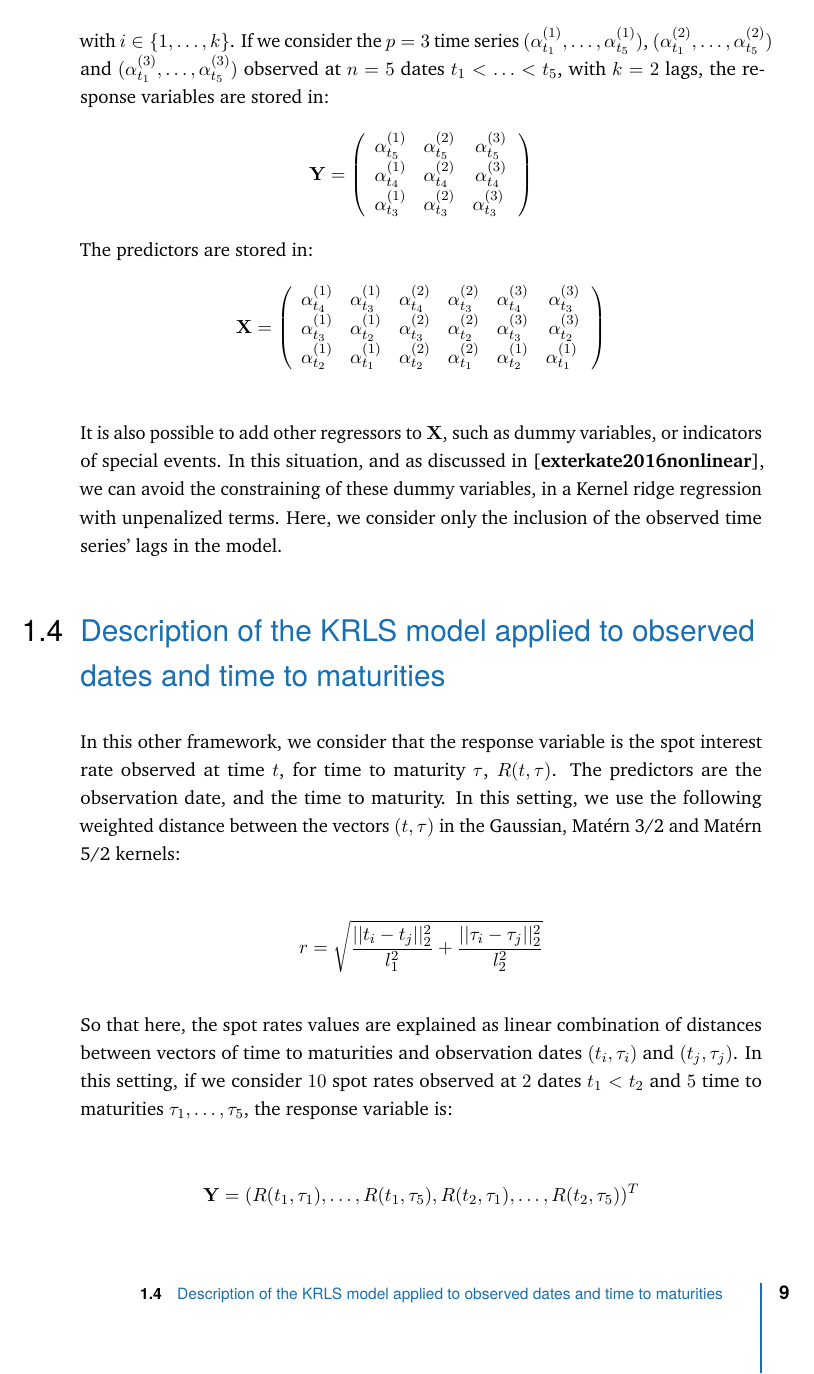
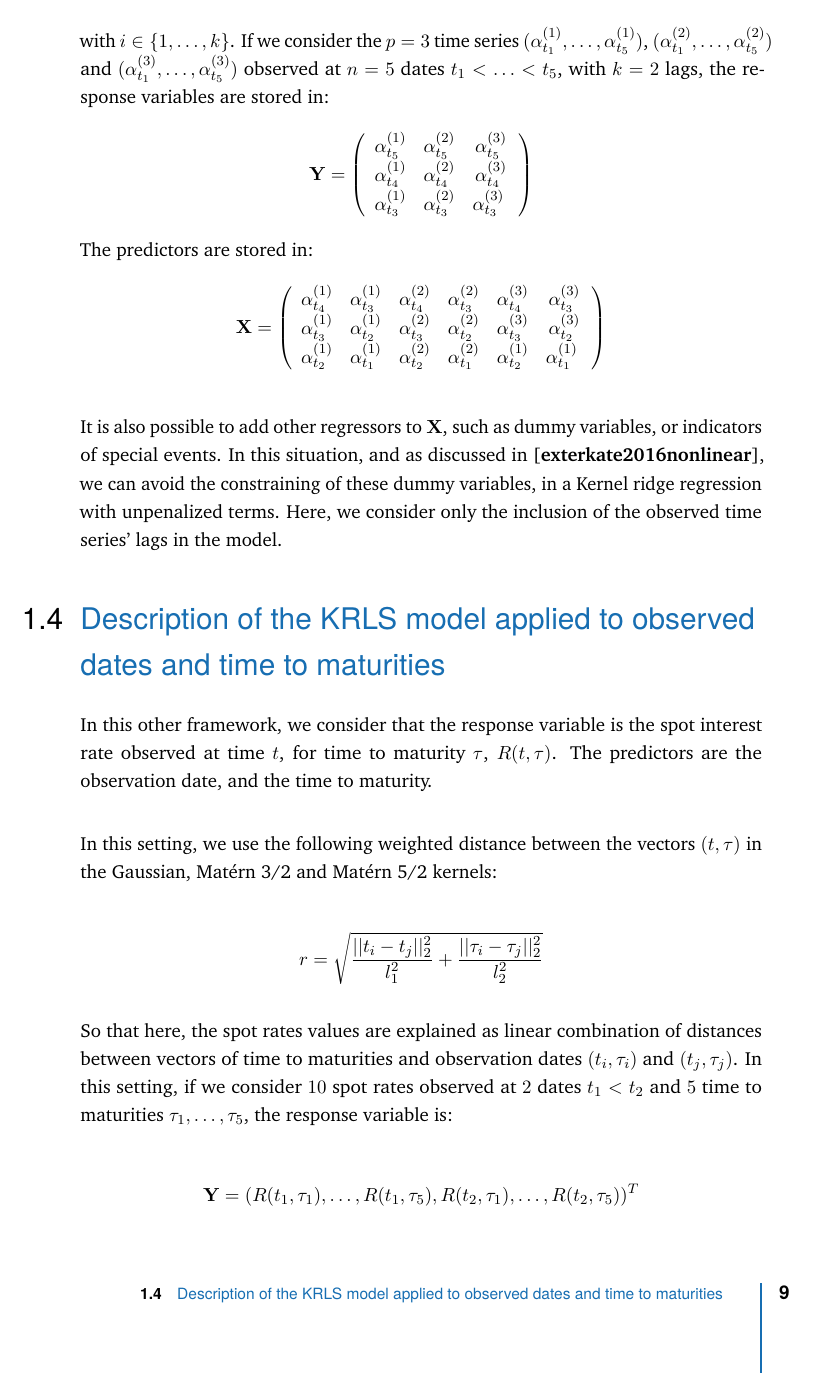
Before and after one commit to thierrymoudiki/phd-thesis, a LaTeX thesis (moudiki_thesis.tex, which reads content/chapter-krls-models.tex): page 11 of 26 before the commit and page 11 of 28 after it. The pictures show the PDF file moudiki_thesis.pdf that the author committed with the source.

Commit message:
rewriting section 1.4 & 1.5

```diff
--- a/content/chapter-krls-models.tex
+++ b/content/chapter-krls-models.tex
@@ -293,7 +293,11 @@ It is also possible to add other regressors to $\bfX$, such as dummy variables,
 \section{Description of the KRLS model applied to observed dates and time to maturities}
 \label{sec:krls}
 
-In this other framework, we consider that the response variable is the spot interest rate observed at time $t$, for time to maturity $\tau$, $R(t, \tau)$. The predictors are the observation date, and the time to maturity. In this setting, we use the following weighted distance between the vectors $(t, \tau)$ in the Gaussian, Mat\'ern 3/2 and Mat\'ern 5/2 kernels:
+In this other framework, we consider that the response variable is the spot interest rate observed at time $t$, for time to maturity $\tau$, $R(t, \tau)$. The predictors are the observation date, and the time to maturity.
+
+\medskip
+
+In this setting, we use the following weighted distance between the vectors $(t, \tau)$ in the Gaussian, Mat\'ern 3/2 and Mat\'ern 5/2 kernels:
 
 $$
 r = \sqrt{\frac{||t_i - t_j||^2_2}{l_1^2} + \frac{||\tau_i - \tau_j||^2_2}{l_2^2}}
@@ -325,7 +329,11 @@ $$
        \end{array} } \right)
 $$
 
-In this other setting, it is also possible to add other regressors  such as dummy variables, or indicators of special events. Again, and as suggested in the previous section and in \cite{exterkate2016nonlinear}, we can avoid the constraining of these dummy variables, in a Kernel ridge regression with unpenalized terms. For example, if we wanted to add another indicator $(I_t)_t$ observed at times $t_1 < t_2$, we would have to consider the following matrix of predictors:
+In this other setting, it is also possible to add other regressors  such as dummy variables, or indicators of special events. Again, and as suggested in the previous section and in \cite{exterkate2016nonlinear}, we can avoid the constraining of these dummy variables, in a Kernel ridge regression with unpenalized terms.
+
+\medskip
+
+For example, if we wanted to add another indicator $(I_t)_t$ observed at times $t_1 < t_2$, we would have to consider the following matrix of predictors:
 
 $$
 \bfX = \left( {\begin{array}{ccc}
@@ -343,7 +351,7 @@ $$
 r = \sqrt{\frac{||t_i - t_j||^2_2}{l_1^2} + \frac{||\tau_i - \tau_j||^2_2}{l_2^2} + \frac{||I_{t_i} - I_{t_j}||^2_2}{l_3^2}}
 $$
 
-In the next section, \ref{sec:numericalexamples}, we present the results obtained by the DNS-KRLS model from section \ref{sec:dnskrls} and the KRLS model from section \ref{sec:purekrls} on a training/testing dataset\footnote{for a further treatment, a validation set would be added, in order to verify that the models are not 'overtrained' on this training/testing set}.
+In the next section, \ref{sec:numericalexamples}, we present the results obtained by the DNS-KRLS model from section \ref{sec:dnskrls} and the KRLS model from section \ref{sec:krls} on a training/testing dataset\footnote{for a further treatment, a validation set would be added, in order to verify that the models are not 'overtrained' on this training/testing set}.
 
 %\newpage
 
@@ -451,7 +465,13 @@ Model            & $\sigma$ & $l$ & $l_1$ & $l_2$ & $\lambda$  & $\eta$  & \text
 \end{center}
 \end{table}
 
-We observe that no matter the length of the training/testing window (either $12$ months or $36$ months), or the method employed (either DNS-KRLS or KRLS), the Mat\'ern 3/2 kernel performs better than the other models. It is even performing better on this specific problem with a KRLS model, considering the similarities between vectors of time to maturities and observation dates. In the next section \ref{sec:fcast_curves}, we examine these results further, by looking at the projected discount/discount factors'/discrete forward curves.
+We observe that no matter the length of the training/testing window (either $12$ months or $36$ months), or the method employed (either DNS-KRLS or KRLS), the Mat\'ern 3/2 kernel performs better than the other models. It is even performing better on this specific problem with a KRLS model, considering the similarities between vectors of time to maturities and observation dates.
+
+\medskip
+
+In the next section \ref{sec:fcast_curves}, we examine these results further, by looking at the projected discount/discount factors'/discrete forward curves.
+
+\newpage
 
 \subsection{Implied forecast term-structure of discrete forward rates}
 \label{sec:fcast_curves}
```
Also changed, not shown: gfx/chapter-krls-models/rolling_cv.png (added), moudiki_thesis.pdf, content/chapter-krls-models.tex (12 more changed lines).
